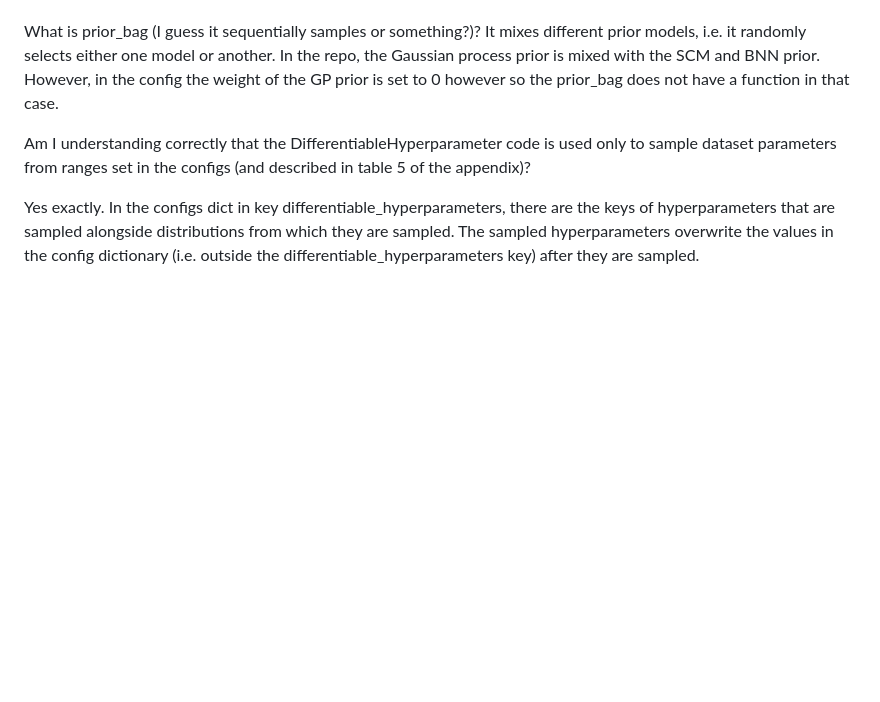
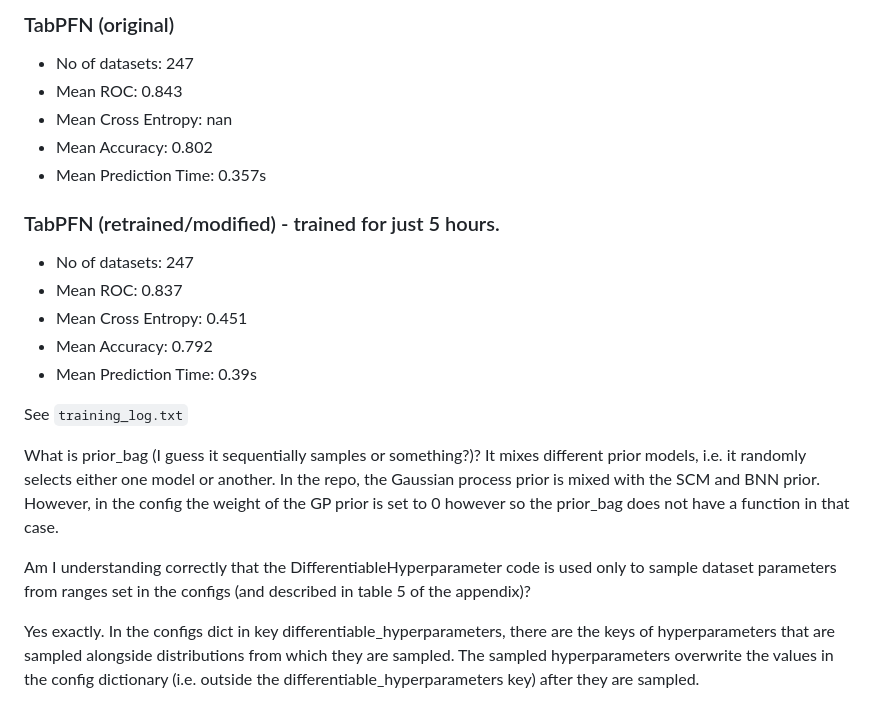
Before and after one commit to carteakey/tabpfn-eval, a Markdown page: README.md, the part around the change printed below. GitHub-like rendering; blank space fills up the shorter version.

```diff
--- a/README.md
+++ b/README.md
@@ -19,4 +86,19 @@ docker build -t latex .
 
+### TabPFN (original)
+- No of datasets: 247
+- Mean ROC: 0.843
+- Mean Cross Entropy: nan
+- Mean Accuracy: 0.802
+- Mean Prediction Time: 0.357s
+
+### TabPFN (retrained/modified) - trained for just 5 hours.
+- No of datasets: 247
+- Mean ROC: 0.837
+- Mean Cross Entropy: 0.451
+- Mean Accuracy: 0.792
+- Mean Prediction Time: 0.39s
+
+See `training_log.txt`
 
 What is prior_bag (I guess it sequentially samples or something?)?
 It mixes different prior models, i.e. it randomly selects either one model or another. In the repo, the Gaussian process prior is mixed with the SCM and BNN prior. However, in the config the weight of the GP prior is set to 0 however so the prior_bag does not have a function in that case.
```
Also changed, not shown: other parts of README.md (+79 -56 lines).
